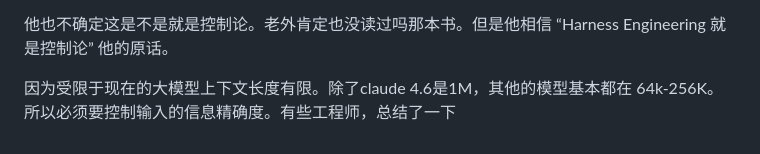
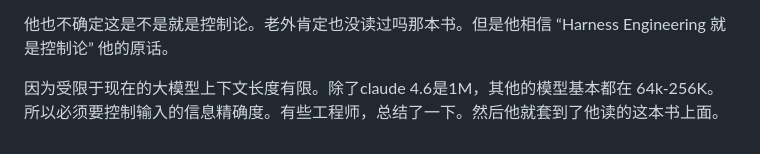
Before and after one commit to YouYouYouYouChe/Documents, a Markdown page: BES/test.md, the part around the change. GitHub-like rendering.

Commit message:
vault backup: 2026-04-17 14:09:03

```diff
--- a/BES/test.md
+++ b/BES/test.md
@@ -51,4 +51,4 @@ BES 各个模块
 
 他也不确定这是不是就是控制论。老外肯定也没读过吗那本书。但是他相信 “Harness Engineering 就是控制论” 他的原话。
 
-因为受限于现在的大模型上下文长度有限。除了claude 4.6是1M，其他的模型基本都在 64k-256K。所以必须要控制输入的信息精确度。有些工程师，总结了一下
+因为受限于现在的大模型上下文长度有限。除了claude 4.6是1M，其他的模型基本都在 64k-256K。所以必须要控制输入的信息精确度。有些工程师，总结了一下。然后他就套到了他读的这本书上面。
```
